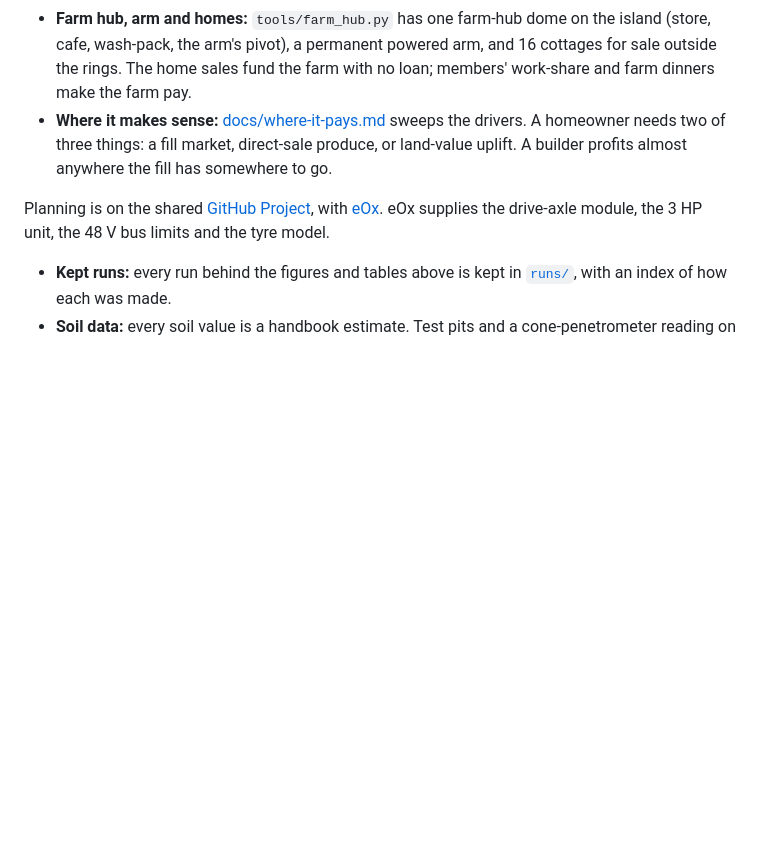
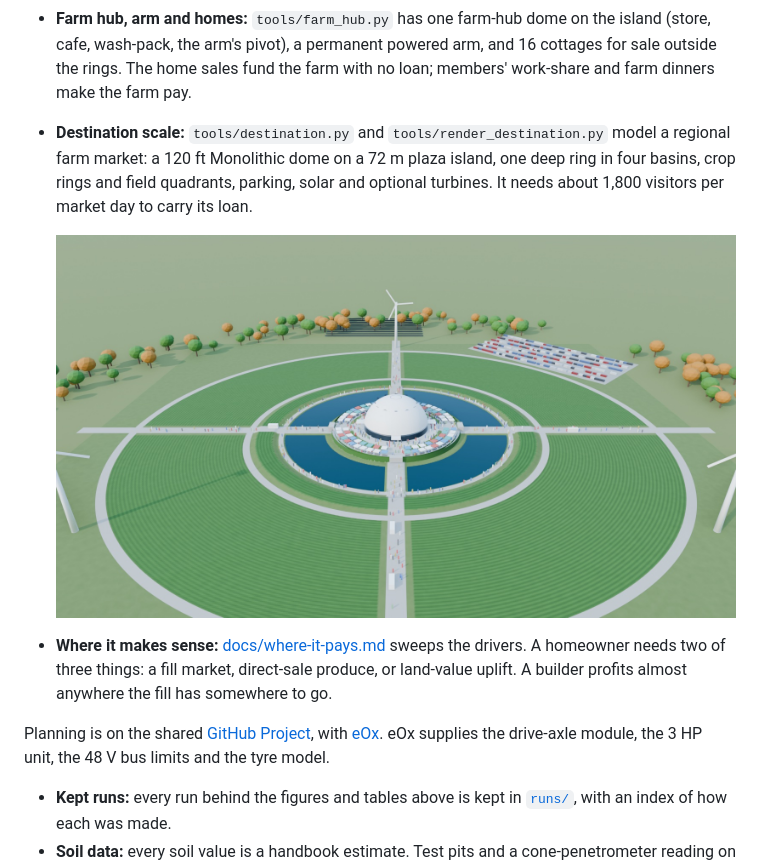
Before and after one commit to zacharyelston/AtlanteanConstructor, a Markdown page: README.md, the part around the change. GitHub-like rendering; pictures changed too: docs/img/destination-aerial.jpg (added); blank space fills up the shorter version.

```diff
--- a/README.md
+++ b/README.md
@@ -444,6 +444,13 @@ images are in `docs/img/` (`tools/make_figs.py` redraws the SVGs).
   the island (store, cafe, wash-pack, the arm's pivot), a permanent powered
   arm, and 16 cottages for sale outside the rings. The home sales fund the
   farm with no loan; members' work-share and farm dinners make the farm pay.
+- **Destination scale:** `tools/destination.py` and
+  `tools/render_destination.py` model a regional farm market: a 120 ft
+  Monolithic dome on a 72 m plaza island, one deep ring in four basins,
+  crop rings and field quadrants, parking, solar and optional turbines. It
+  needs about 1,800 visitors per market day to carry its loan.
+
+  ![Destination-scale site](docs/img/destination-aerial.jpg)
 - **Where it makes sense:** [docs/where-it-pays.md](docs/where-it-pays.md)
   sweeps the drivers. A homeowner needs two of three things: a fill market,
   direct-sale produce, or land-value uplift. A builder profits almost anywhere
```
Also changed, not shown: docs/img/destination-plan.jpg (added), docs/img/destination-plaza.jpg (added), 4 other files.
